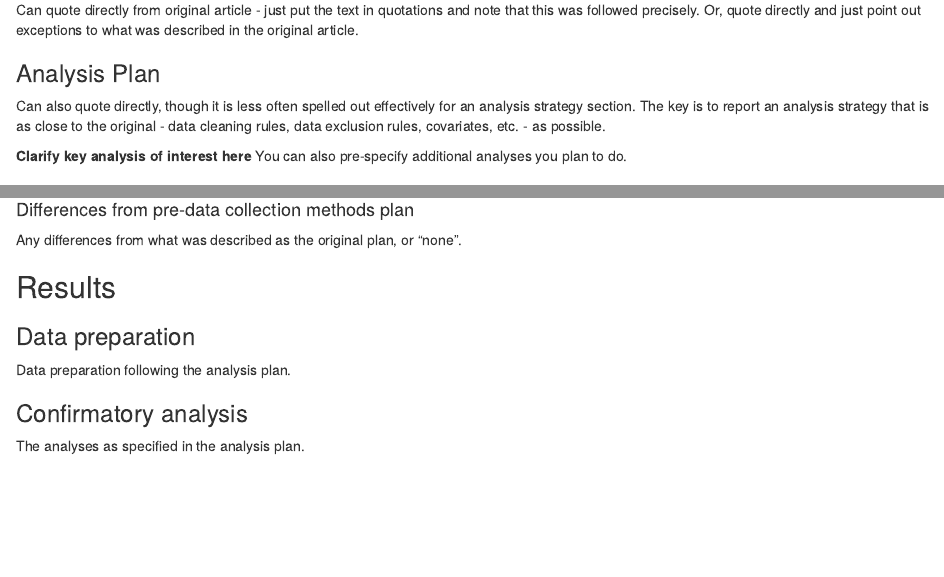
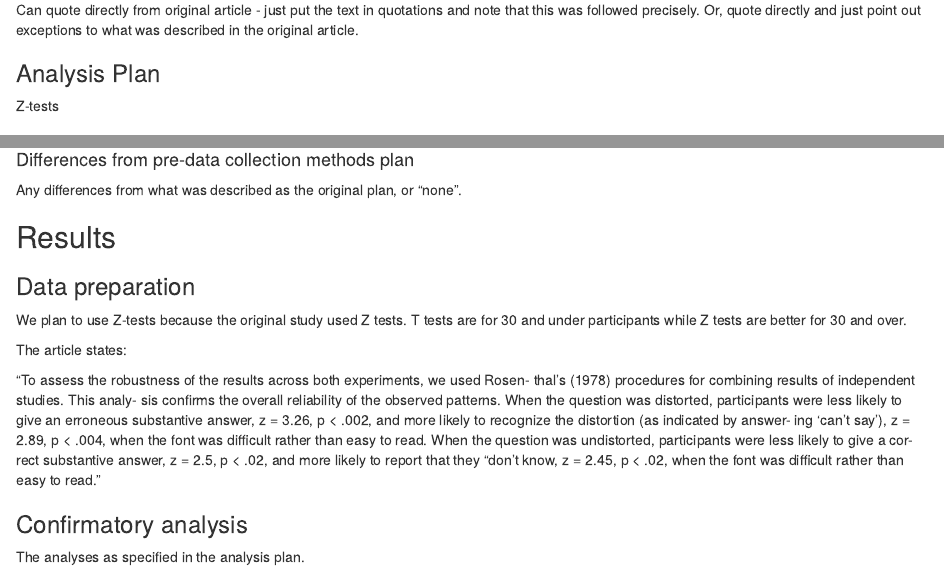
Before and after one commit to ashleybellmonteiro/song2008, an R Markdown document (Replication Report Template Ashley .rmd): the page in a window 1100 px wide, from 1420 px down before the commit and from 1450 px down after it, so that both start at the same text, and a second part further down, joined at a grey line. Rendered offline with R 4.5, knitr and Pandoc, with nearby package versions.

Commit message:
project report due Oct29

````diff
--- a/Replication Report Template Ashley .rmd
+++ b/Replication Report Template Ashley .rmd
@@ -44,39 +44,41 @@ Planned sample size and/or termination rule, sampling frame, known demographics
 
 ### Materials
 
-All materials - can quote directly from original article - just put the text in quotations and note that this was followed precisely.  Or, quote directly and just point out exceptions to what was described in the original article.
+All materials - can quote directly from original article - just put the text in quotations and note that this was followed precisely. Or, quote directly and just point out exceptions to what was described in the original article.
 
 ### Procedure
 
-Can quote directly from original article - just put the text in quotations and note that this was followed precisely.  Or, quote directly and just point out exceptions to what was described in the original article.
+Can quote directly from original article - just put the text in quotations and note that this was followed precisely. Or, quote directly and just point out exceptions to what was described in the original article.
 
 ### Analysis Plan
 
-Can also quote directly, though it is less often spelled out effectively for an analysis strategy section.  The key is to report an analysis strategy that is as close to the original - data cleaning rules, data exclusion rules, covariates, etc. - as possible.
-
-**Clarify key analysis of interest here**  You can also pre-specify additional analyses you plan to do.
+Z-tests
 
 ### Differences from Original Study
 
-Explicitly describe known differences in sample, setting, procedure, and analysis plan from original study.  The goal, of course, is to minimize those differences, but differences will inevitably occur.  Also, note whether such differences are anticipated to make a difference based on claims in the original article or subsequent published research on the conditions for obtaining the effect.
+Explicitly describe known differences in sample, setting, procedure, and analysis plan from original study. The goal, of course, is to minimize those differences, but differences will inevitably occur. Also, note whether such differences are anticipated to make a difference based on claims in the original article or subsequent published research on the conditions for obtaining the effect.
 
 ### Methods Addendum (Post Data Collection)
 
 You can comment this section out prior to final report with data collection.
 
 #### Actual Sample
-  Sample size, demographics, data exclusions based on rules spelled out in analysis plan
+
+Sample size, demographics, data exclusions based on rules spelled out in analysis plan
 
 #### Differences from pre-data collection methods plan
-  Any differences from what was described as the original plan, or “none”.
 
+Any differences from what was described as the original plan, or “none”.
 
 ## Results
 
-
 ### Data preparation
 
-Data preparation following the analysis plan.
+We plan to use Z-tests because the original study used Z tests. T tests are for 30 and under participants while Z tests are better for 30 and over.
+
+The article states:
+
+"To assess the robustness of the results across both experiments, we used Rosen- thal's (1978) procedures for combining results of independent studies. This analy- sis confirms the overall reliability of the observed patterns. When the question was distorted, participants were less likely to give an erroneous substantive answer, z = 3.26, p \< .002, and more likely to recognize the distortion (as indicated by answer- ing 'can't say'), z = 2.89, p \< .004, when the font was difficult rather than easy to read. When the question was undistorted, participants were less likely to give a cor- rect substantive answer, z = 2.5, p \< .02, and more likely to report that they “don't know, z = 2.45, p \< .02, when the font was difficult rather than easy to read."
 
 ```{r include=F}
 ### Data Preparation
````
Also changed, not shown: Replication Report Template Ashley .rmd (6 more changed lines).
